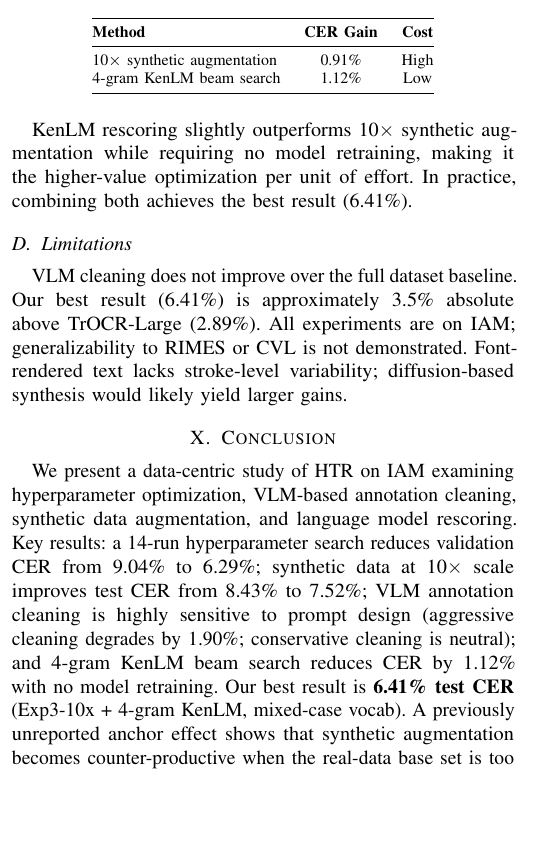
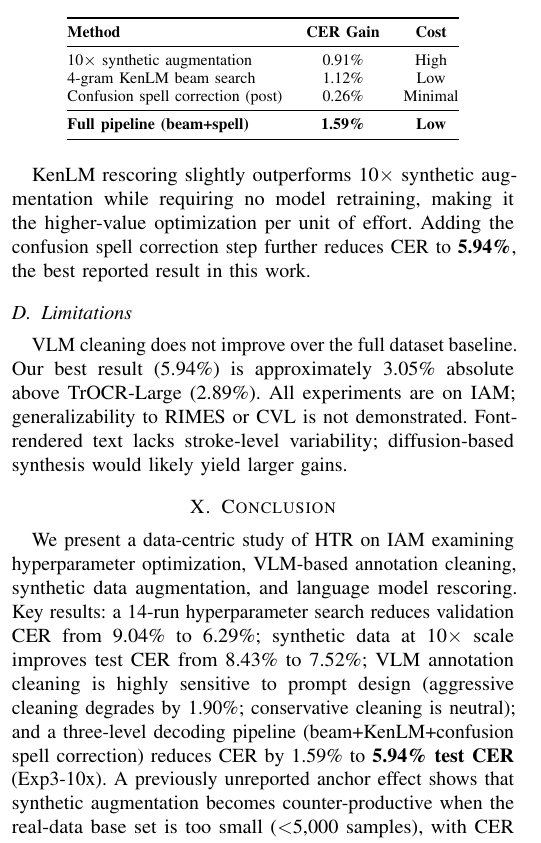
Before and after one commit to thomaszhang2661/IAM_ocr_project_cs5300, a LaTeX paper (results/paper/ieee_paper.tex): part of one column of page 7 of 8, cut so that both start at the same text, the shorter picture padded with empty space. Compiled offline with pdfLaTeX.

Commit message:
Update paper: reflect 5.94% three-level pipeline as best result throughout
- Abstract: fourth contribution now describes greedy→beam→spell pipeline
- SOTA table: add 5.94% row (beam+spell), keep 6.41% (beam only)
- Contribution #4: 5.94% three-level pipeline
- RQ4: reframed for three-level pipeline
- Cost-benefit table: add spell correction row, full pipeline total 1.59%
- Discussion and Conclusion: best result updated to 5.94%
- Limitations: gap to TrOCR updated (3.05% not 3.5%)

```diff
--- a/results/paper/ieee_paper.tex
+++ b/results/paper/ieee_paper.tex
@@ -549,23 +550,26 @@ The Exp3 CER curve shows diminishing returns beyond $3\times$ scale ($\sim0.7\%$
 \toprule
 \textbf{Method} & \textbf{CER Gain} & \textbf{Cost} \\
 \midrule
-10$\times$ synthetic augmentation & 0.91\% & High \\
-4-gram KenLM beam search          & 1.12\% & Low  \\
+10$\times$ synthetic augmentation  & 0.91\% & High   \\
+4-gram KenLM beam search           & 1.12\% & Low    \\
+Confusion spell correction (post)  & 0.26\% & Minimal \\
+\midrule
+\textbf{Full pipeline (beam+spell)} & \textbf{1.59\%} & \textbf{Low} \\
 \bottomrule
 \end{tabular}
 \end{table}
 
-KenLM rescoring slightly outperforms 10$\times$ synthetic augmentation while requiring no model retraining, making it the higher-value optimization per unit of effort. In practice, combining both achieves the best result (6.41\%).
+KenLM rescoring slightly outperforms 10$\times$ synthetic augmentation while requiring no model retraining, making it the higher-value optimization per unit of effort. Adding the confusion spell correction step further reduces CER to \textbf{5.94\%}, the best reported result in this work.
 
 \subsection{Limitations}
 
-VLM cleaning does not improve over the full dataset baseline. Our best result (6.41\%) is approximately 3.5\% absolute above TrOCR-Large (2.89\%). All experiments are on IAM; generalizability to RIMES or CVL is not demonstrated. Font-rendered text lacks stroke-level variability; diffusion-based synthesis would likely yield larger gains.
+VLM cleaning does not improve over the full dataset baseline. Our best result (5.94\%) is approximately 3.05\% absolute above TrOCR-Large (2.89\%). All experiments are on IAM; generalizability to RIMES or CVL is not demonstrated. Font-rendered text lacks stroke-level variability; diffusion-based synthesis would likely yield larger gains.
 
 %% ============================================================
 \section{Conclusion}
 %% ============================================================
 
-We present a data-centric study of HTR on IAM examining hyperparameter optimization, VLM-based annotation cleaning, synthetic data augmentation, and language model rescoring. Key results: a 14-run hyperparameter search reduces validation CER from 9.04\% to 6.29\%; synthetic data at 10$\times$ scale improves test CER from 8.43\% to 7.52\%; VLM annotation cleaning is highly sensitive to prompt design (aggressive cleaning degrades by 1.90\%; conservative cleaning is neutral); and 4-gram KenLM beam search reduces CER by 1.12\% with no model retraining. Our best result is \textbf{6.41\% test CER} (Exp3-10x + 4-gram KenLM, mixed-case vocab). A previously unreported anchor effect shows that synthetic augmentation becomes counter-productive when the real-data base set is too small ($<$5,000 samples), with CER increasing monotonically beyond $3\times$ scale in Exp4.
+We present a data-centric study of HTR on IAM examining hyperparameter optimization, VLM-based annotation cleaning, synthetic data augmentation, and language model rescoring. Key results: a 14-run hyperparameter search reduces validation CER from 9.04\% to 6.29\%; synthetic data at 10$\times$ scale improves test CER from 8.43\% to 7.52\%; VLM annotation cleaning is highly sensitive to prompt design (aggressive cleaning degrades by 1.90\%; conservative cleaning is neutral); and a three-level decoding pipeline (beam+KenLM+confusion spell correction) reduces CER by 1.59\% to \textbf{5.94\% test CER} (Exp3-10x). A previously unreported anchor effect shows that synthetic augmentation becomes counter-productive when the real-data base set is too small ($<$5,000 samples), with CER increasing monotonically beyond $3\times$ scale in Exp4.
 
 Two findings stand out for future HTR research: (1) VLM annotation cleaning is prompt-sensitive, and the cross-matrix correlation ($\rho=0.559$) between VLM and model confusion patterns explains why; (2) this convergence suggests targeted acquisition of unambiguous handwriting samples for high-confusion pairs (\texttt{o}/\texttt{a}, \texttt{n}/\texttt{m}) as a principled data collection strategy.
 
```
Also changed, not shown: results/paper/ieee_paper.tex (9 more changed lines).
